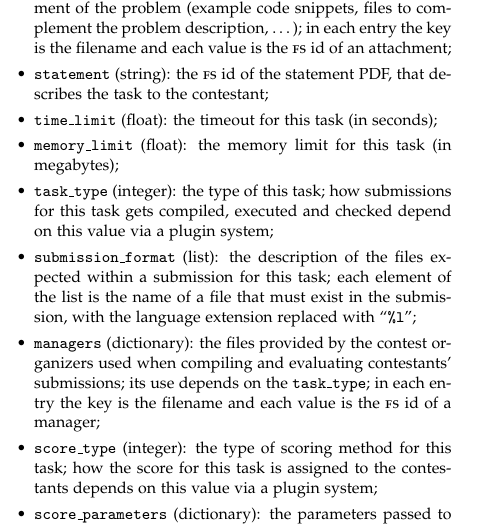
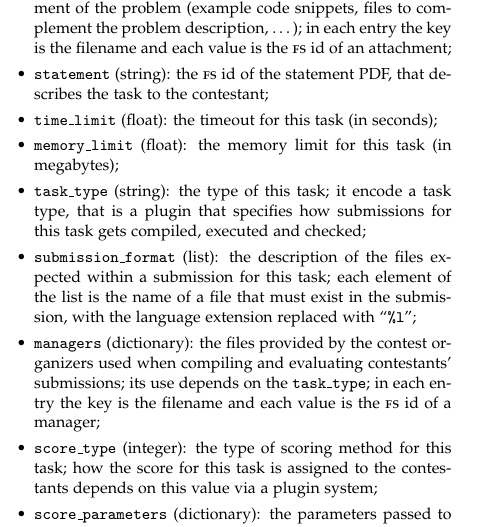
Before and after one commit to cms-dev/cms, a LaTeX paper (doc/Documentation.tex): part of one column of page 3 of 4, cut so that both start at the same text. Compiled offline with pdfLaTeX.

Commit message:
Task types constants are now strings everywhere.

```diff
--- a/doc/Documentation.tex
+++ b/doc/Documentation.tex
@@ -396,9 +396,9 @@
   \item \id{memory\_limit} (float): the memory limit for this task (in
     megabytes);
 
-  \item \id{task\_type} (integer): the type of this task; how
-    submissions for this task gets compiled, executed and checked
-    depend on this value via a plugin system;
+  \item \id{task\_type} (string): the type of this task; it encode a
+    task type, that is a plugin that specifies how submissions for
+    this task gets compiled, executed and checked;
 
   \item \id{submission\_format} (list): the description of the files
     expected within a submission for this task; each element of the
```
Also changed, not shown: 1 other file.
